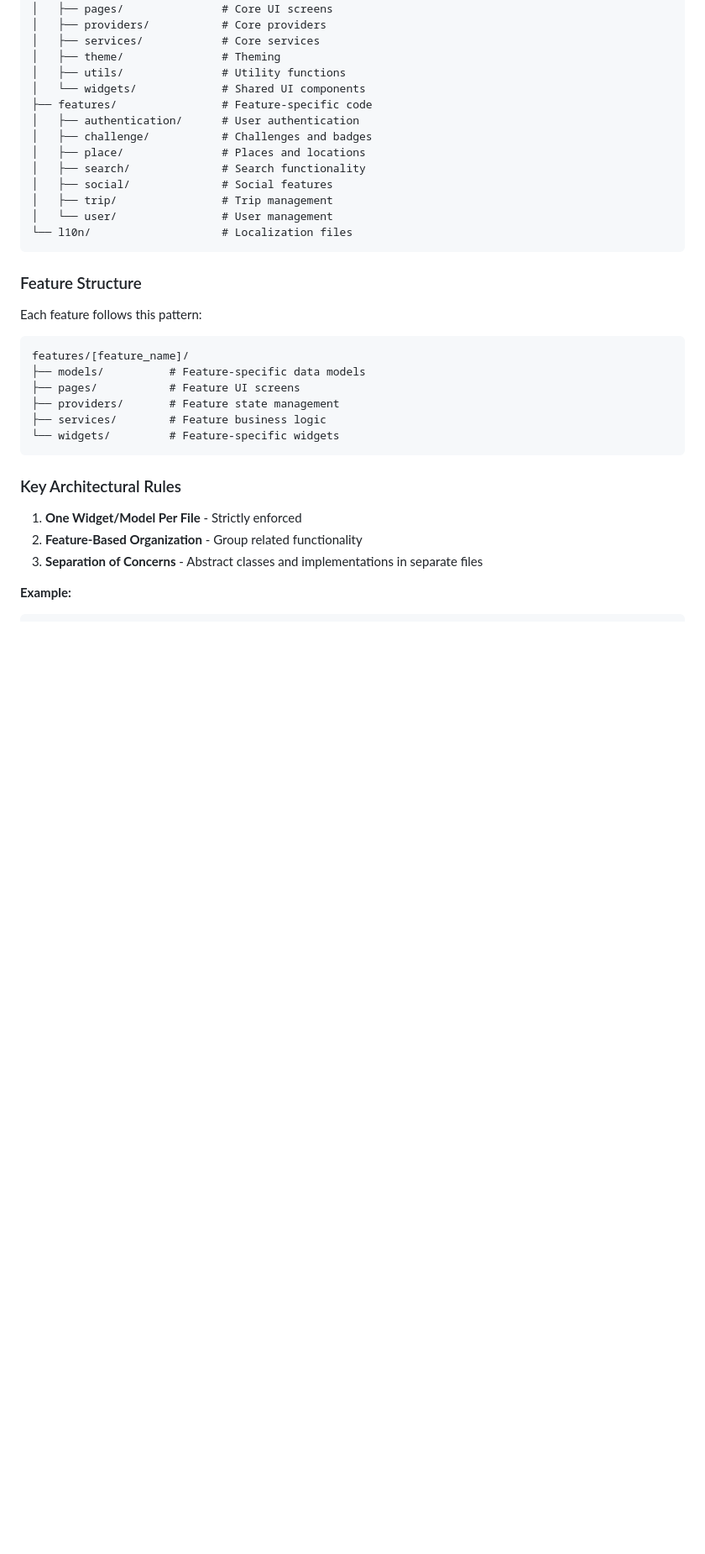
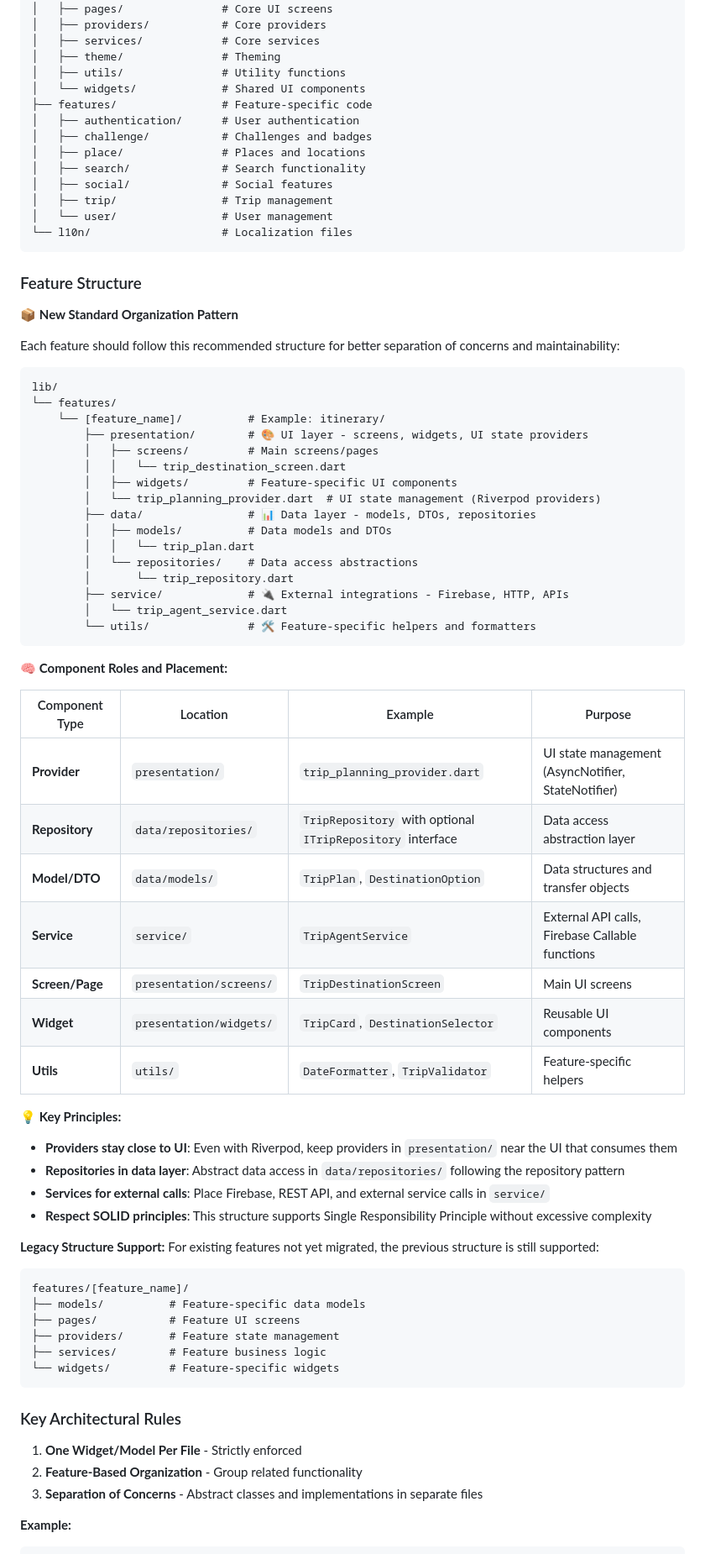
Before and after one commit to lpglinard/travel_genie, a Markdown page: .junie/guidelines.md, the part around one of its changes. Shown at 84% size. Drawn GitHub-style; blank space fills up the shorter version.

````diff
--- a/.junie/guidelines.md
+++ b/.junie/guidelines.md
@@ -95,7 +95,51 @@ lib/
 ```
 
 ### Feature Structure
-Each feature follows this pattern:
+
+📦 **New Standard Organization Pattern**
+
+Each feature should follow this recommended structure for better separation of concerns and maintainability:
+
+```
+lib/
+└── features/
+    └── [feature_name]/          # Example: itinerary/
+        ├── presentation/        # 🎨 UI layer - screens, widgets, UI state providers
+        │   ├── screens/         # Main screens/pages
+        │   │   └── trip_destination_screen.dart
+        │   ├── widgets/         # Feature-specific UI components
+        │   └── trip_planning_provider.dart  # UI state management (Riverpod providers)
+        ├── data/                # 📊 Data layer - models, DTOs, repositories
+        │   ├── models/          # Data models and DTOs
+        │   │   └── trip_plan.dart
+        │   └── repositories/    # Data access abstractions
+        │       └── trip_repository.dart
+        ├── service/             # 🔌 External integrations - Firebase, HTTP, APIs
+        │   └── trip_agent_service.dart
+        └── utils/               # 🛠️ Feature-specific helpers and formatters
+```
+
+🧠 **Component Roles and Placement:**
+
+| Component Type | Location | Example | Purpose |
+|---------------|----------|---------|---------|
+| **Provider** | `presentation/` | `trip_planning_provider.dart` | UI state management (AsyncNotifier, StateNotifier) |
+| **Repository** | `data/repositories/` | `TripRepository` with optional `ITripRepository` interface | Data access abstraction layer |
+| **Model/DTO** | `data/models/` | `TripPlan`, `DestinationOption` | Data structures and transfer objects |
+| **Service** | `service/` | `TripAgentService` | External API calls, Firebase Callable functions |
+| **Screen/Page** | `presentation/screens/` | `TripDestinationScreen` | Main UI screens |
+| **Widget** | `presentation/widgets/` | `TripCard`, `DestinationSelector` | Reusable UI components |
+| **Utils** | `utils/` | `DateFormatter`, `TripValidator` | Feature-specific helpers |
+
+💡 **Key Principles:**
+
+- **Providers stay close to UI**: Even with Riverpod, keep providers in `presentation/` near the UI that consumes them
+- **Repositories in data layer**: Abstract data access in `data/repositories/` following the repository pattern
+- **Services for external calls**: Place Firebase, REST API, and external service calls in `service/`
+- **Respect SOLID principles**: This structure supports Single Responsibility Principle without excessive complexity
+
+**Legacy Structure Support:**
+For existing features not yet migrated, the previous structure is still supported:
 ```
 features/[feature_name]/
 ├── models/          # Feature-specific data models
````
Also changed, not shown: other parts of .junie/guidelines.md (+50 -0 lines).
